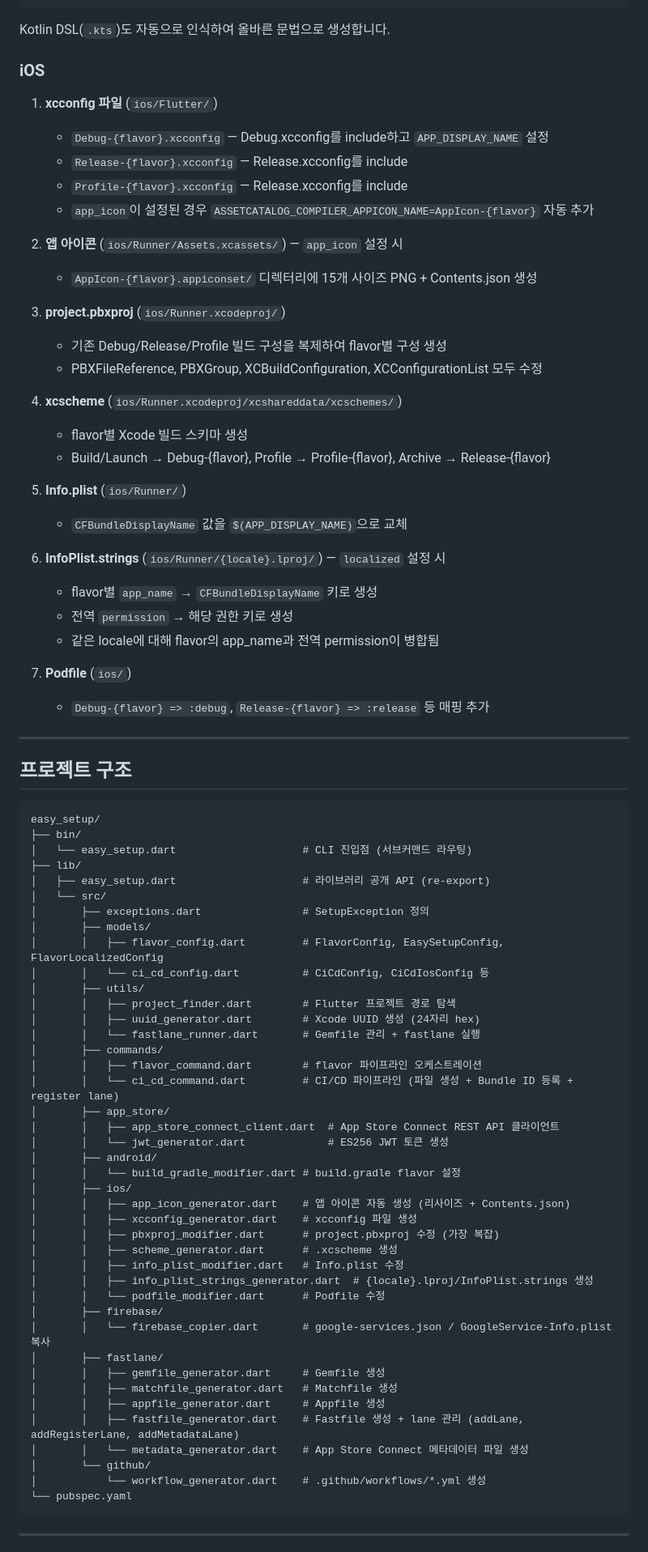
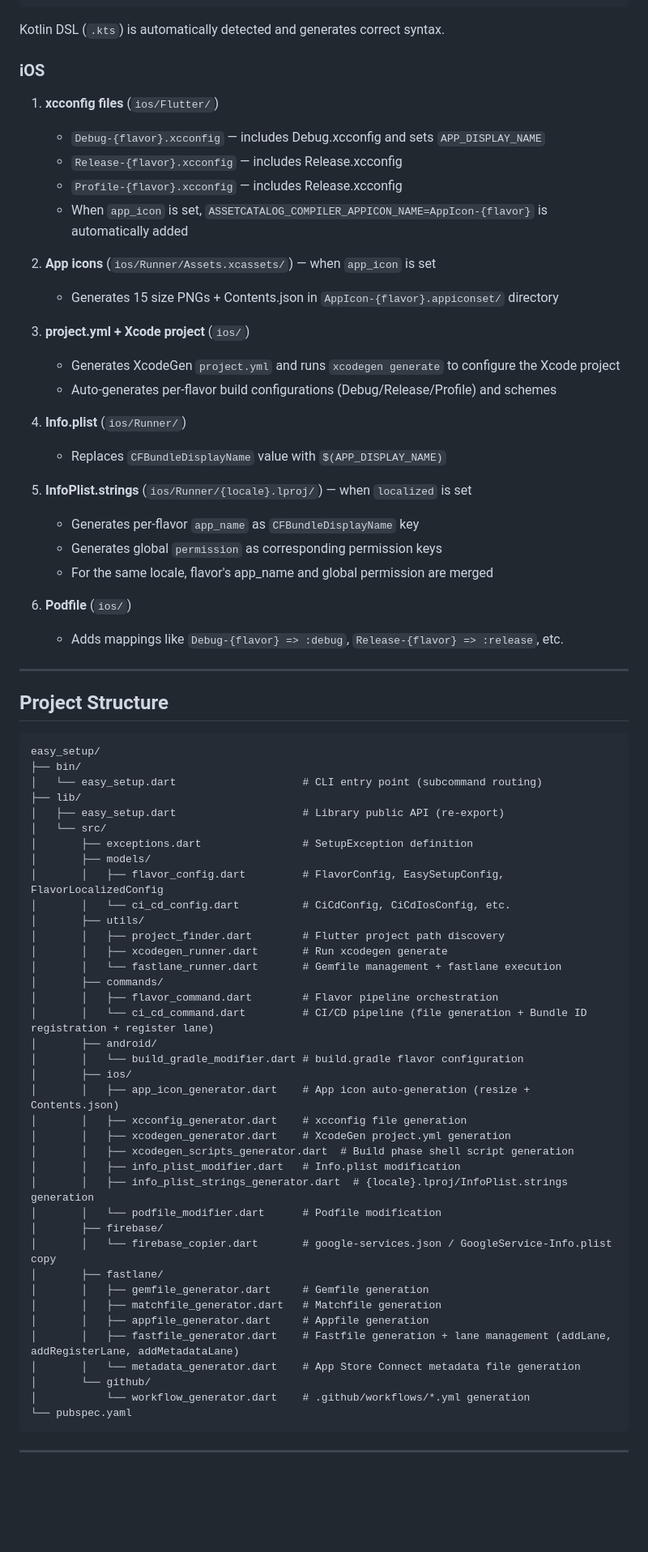
Before and after one commit to lwbvv/flutter_easy_setup, a Markdown page: README.md, the part around one of its changes. Shown at 81% size. Drawn GitHub-style; blank space fills up the shorter version.

Commit message:
Docs: Translate README.md and docs/plan.md to English
Co-Authored-By: Claude Opus 4.6 (1M context) <noreply@anthropic.com>

````diff
--- a/README.md
+++ b/README.md
@@ -520,83 +507,76 @@ productFlavors {
 }
 ```
 
-Kotlin DSL(`.kts`)도 자동으로 인식하여 올바른 문법으로 생성합니다.
+Kotlin DSL (`.kts`) is automatically detected and generates correct syntax.
 
 ### iOS
 
-1. **xcconfig 파일** (`ios/Flutter/`)
-   - `Debug-{flavor}.xcconfig` — Debug.xcconfig를 include하고 `APP_DISPLAY_NAME` 설정
-   - `Release-{flavor}.xcconfig` — Release.xcconfig를 include
-   - `Profile-{flavor}.xcconfig` — Release.xcconfig를 include
-   - `app_icon`이 설정된 경우 `ASSETCATALOG_COMPILER_APPICON_NAME=AppIcon-{flavor}` 자동 추가
+1. **xcconfig files** (`ios/Flutter/`)
+   - `Debug-{flavor}.xcconfig` — includes Debug.xcconfig and sets `APP_DISPLAY_NAME`
+   - `Release-{flavor}.xcconfig` — includes Release.xcconfig
+   - `Profile-{flavor}.xcconfig` — includes Release.xcconfig
+   - When `app_icon` is set, `ASSETCATALOG_COMPILER_APPICON_NAME=AppIcon-{flavor}` is automatically added
 
-2. **앱 아이콘** (`ios/Runner/Assets.xcassets/`) — `app_icon` 설정 시
-   - `AppIcon-{flavor}.appiconset/` 디렉터리에 15개 사이즈 PNG + Contents.json 생성
+2. **App icons** (`ios/Runner/Assets.xcassets/`) — when `app_icon` is set
+   - Generates 15 size PNGs + Contents.json in `AppIcon-{flavor}.appiconset/` directory
 
-3. **project.pbxproj** (`ios/Runner.xcodeproj/`)
-   - 기존 Debug/Release/Profile 빌드 구성을 복제하여 flavor별 구성 생성
-   - PBXFileReference, PBXGroup, XCBuildConfiguration, XCConfigurationList 모두 수정
+3. **project.yml + Xcode project** (`ios/`)
+   - Generates XcodeGen `project.yml` and runs `xcodegen generate` to configure the Xcode project
+   - Auto-generates per-flavor build configurations (Debug/Release/Profile) and schemes
 
-4. **xcscheme** (`ios/Runner.xcodeproj/xcshareddata/xcschemes/`)
-   - flavor별 Xcode 빌드 스키마 생성
-   - Build/Launch → Debug-{flavor}, Profile → Profile-{flavor}, Archive → Release-{flavor}
+4. **Info.plist** (`ios/Runner/`)
+   - Replaces `CFBundleDisplayName` value with `$(APP_DISPLAY_NAME)`
 
-5. **Info.plist** (`ios/Runner/`)
-   - `CFBundleDisplayName` 값을 `$(APP_DISPLAY_NAME)`으로 교체
+5. **InfoPlist.strings** (`ios/Runner/{locale}.lproj/`) — when `localized` is set
+   - Generates per-flavor `app_name` as `CFBundleDisplayName` key
+   - Generates global `permission` as corresponding permission keys
+   - For the same locale, flavor's app_name and global permission are merged
 
-6. **InfoPlist.strings** (`ios/Runner/{locale}.lproj/`) — `localized` 설정 시
-   - flavor별 `app_name` → `CFBundleDisplayName` 키로 생성
-   - 전역 `permission` → 해당 권한 키로 생성
-   - 같은 locale에 대해 flavor의 app_name과 전역 permission이 병합됨
-
-7. **Podfile** (`ios/`)
-   - `Debug-{flavor} => :debug`, `Release-{flavor} => :release` 등 매핑 추가
+6. **Podfile** (`ios/`)
+   - Adds mappings like `Debug-{flavor} => :debug`, `Release-{flavor} => :release`, etc.
 
 ---
 
-## 프로젝트 구조
+## Project Structure
 
 ```
 easy_setup/
 ├── bin/
-│   └── easy_setup.dart                    # CLI 진입점 (서브커맨드 라우팅)
+│   └── easy_setup.dart                    # CLI entry point (subcommand routing)
 ├── lib/
-│   ├── easy_setup.dart                    # 라이브러리 공개 API (re-export)
+│   ├── easy_setup.dart                    # Library public API (re-export)
 │   └── src/
-│       ├── exceptions.dart                # SetupException 정의
+│       ├── exceptions.dart                # SetupException definition
 │       ├── models/
 │       │   ├── flavor_config.dart         # FlavorConfig, EasySetupConfig, FlavorLocalizedConfig
-│       │   └── ci_cd_config.dart          # CiCdConfig, CiCdIosConfig 등
+│       │   └── ci_cd_config.dart          # CiCdConfig, CiCdIosConfig, etc.
 │       ├── utils/
-│       │   ├── project_finder.dart        # Flutter 프로젝트 경로 탐색
-│       │   ├── uuid_generator.dart        # Xcode UUID 생성 (24자리 hex)
-│       │   └── fastlane_runner.dart       # Gemfile 관리 + fastlane 실행
+│       │   ├── project_finder.dart        # Flutter project path discovery
+│       │   ├── xcodegen_runner.dart       # Run xcodegen generate
+│       │   └── fastlane_runner.dart       # Gemfile management + fastlane execution
 │       ├── commands/
-│       │   ├── flavor_command.dart        # flavor 파이프라인 오케스트레이션
-│       │   └── ci_cd_command.dart         # CI/CD 파이프라인 (파일 생성 + Bundle ID 등록 + register lane)
-│       ├── app_store/
-│       │   ├── app_store_connect_client.dart  # App Store Connect REST API 클라이언트
-│       │   └── jwt_generator.dart             # ES256 JWT 토큰 생성
+│       │   ├── flavor_command.dart        # Flavor pipeline orchestration
+│       │   └── ci_cd_command.dart         # CI/CD pipeline (file generation + Bundle ID registration + register lane)
 │       ├── android/
-│       │   └── build_gradle_modifier.dart # build.gradle flavor 설정
+│       │   └── build_gradle_modifier.dart # build.gradle flavor configuration
 │       ├── ios/
-│       │   ├── app_icon_generator.dart    # 앱 아이콘 자동 생성 (리사이즈 + Contents.json)
-│       │   ├── xcconfig_generator.dart    # xcconfig 파일 생성
-│       │   ├── pbxproj_modifier.dart      # project.pbxproj 수정 (가장 복잡)
-│       │   ├── scheme_generator.dart      # .xcscheme 생성
-│       │   ├── info_plist_modifier.dart   # Info.plist 수정
-│       │   ├── info_plist_strings_generator.dart  # {locale}.lproj/InfoPlist.strings 생성
-│       │   └── podfile_modifier.dart      # Podfile 수정
+│       │   ├── app_icon_generator.dart    # App icon auto-generation (resize + Contents.json)
+│       │   ├── xcconfig_generator.dart    # xcconfig file generation
+│       │   ├── xcodegen_generator.dart    # XcodeGen project.yml generation
+│       │   ├── xcodegen_scripts_generator.dart  # Build phase shell script generation
+│       │   ├── info_plist_modifier.dart   # Info.plist modification
+│       │   ├── info_plist_strings_generator.dart  # {locale}.lproj/InfoPlist.strings generation
+│       │   └── podfile_modifier.dart      # Podfile modification
 │       ├── firebase/
-│       │   └── firebase_copier.dart       # google-services.json / GoogleService-Info.plist 복사
+│       │   └── firebase_copier.dart       # google-services.json / GoogleService-Info.plist copy
 │       ├── fastlane/
-│       │   ├── gemfile_generator.dart     # Gemfile 생성
-│       │   ├── matchfile_generator.dart   # Matchfile 생성
-│       │   ├── appfile_generator.dart     # Appfile 생성
-│       │   ├── fastfile_generator.dart    # Fastfile 생성 + lane 관리 (addLane, addRegisterLane, addMetadataLane)
-│       │   └── metadata_generator.dart    # App Store Connect 메타데이터 파일 생성
+│       │   ├── gemfile_generator.dart     # Gemfile generation
+│       │   ├── matchfile_generator.dart   # Matchfile generation
+│       │   ├── appfile_generator.dart     # Appfile generation
+│       │   ├── fastfile_generator.dart    # Fastfile generation + lane management (addLane, addRegisterLane, addMetadataLane)
+│       │   └── metadata_generator.dart    # App Store Connect metadata file generation
 │       └── github/
-│           └── workflow_generator.dart    # .github/workflows/*.yml 생성
+│           └── workflow_generator.dart    # .github/workflows/*.yml generation
 └── pubspec.yaml
 ```
 
````
Also changed, not shown: other parts of README.md (+277 -295 lines), docs/plan.md (added, +38 -0 lines).
